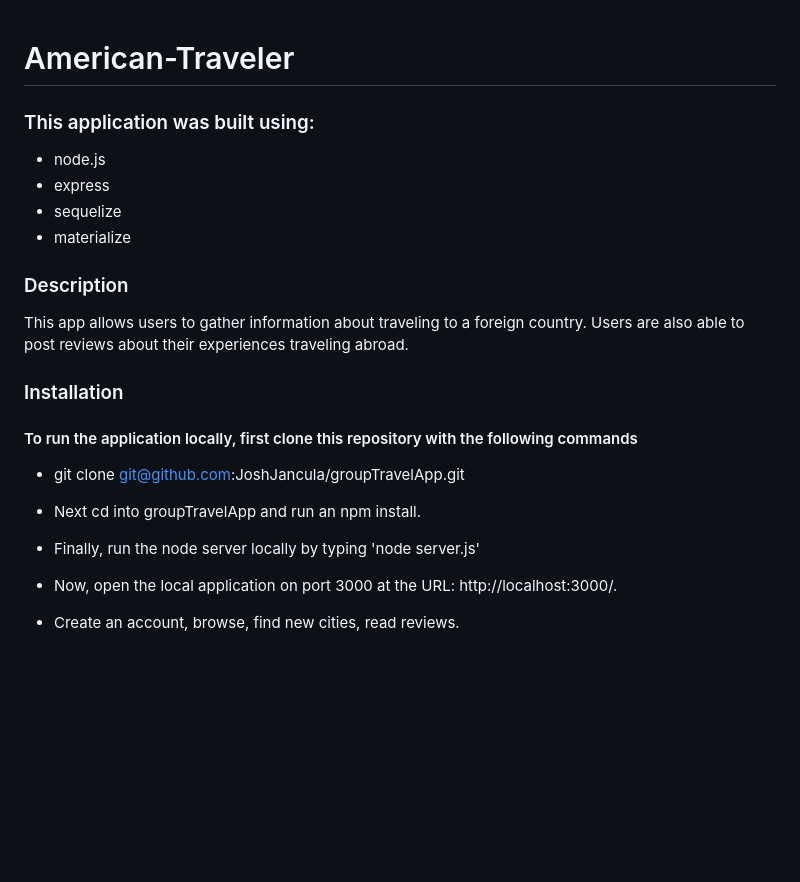
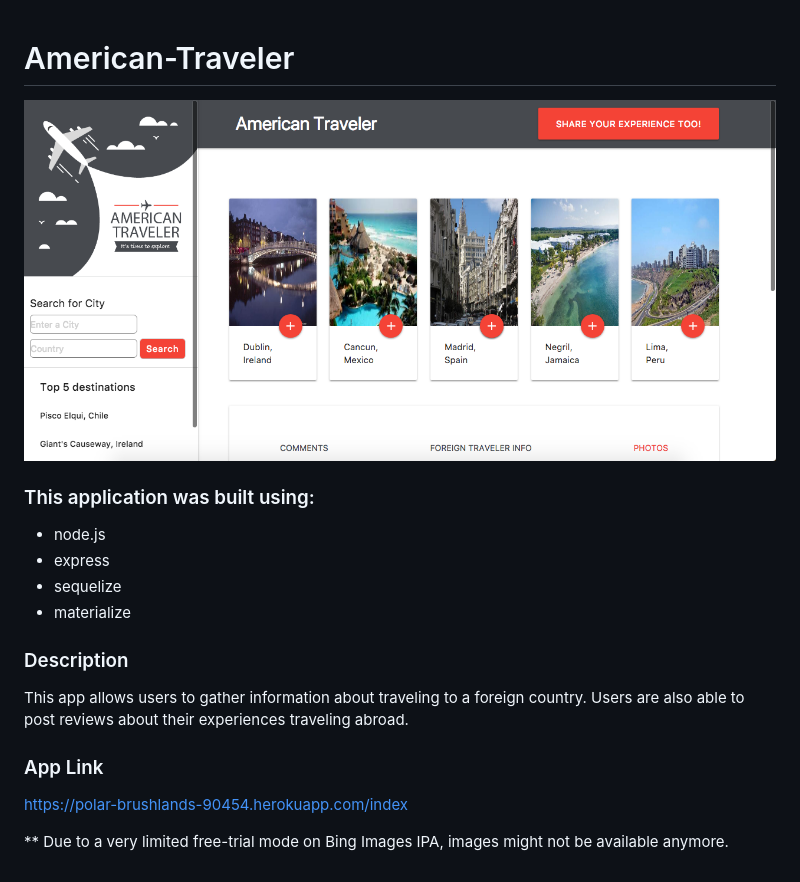
Before and after one commit to isabellaambrosio/groupTravelApp, a Markdown page: README.md, the part around the change. Rendered like a GitHub page; pictures changed too: public/images/american-traveler.png (added); blank space fills up the shorter version.

```diff
--- a/README.md
+++ b/README.md
@@ -1,4 +1,6 @@
 # American-Traveler
+
+<img src="public/images/american-traveler.png">
 
 
 ### This application was built using:
@@ -11,16 +13,8 @@
 
 This app allows users to gather information about traveling to a foreign country. Users are also able to post reviews about their experiences traveling abroad.
 
+### App Link
+https://polar-brushlands-90454.herokuapp.com/index
 
-### Installation
-#### To run the application locally, first clone this repository with the following commands
 
-* git clone git@github.com:JoshJancula/groupTravelApp.git
-
-* Next cd into groupTravelApp and run an npm install.
-
-* Finally, run the node server locally by typing 'node server.js'
-
-* Now, open the local application on port 3000 at the URL: http://localhost:3000/.
-
-* Create an account, browse, find new cities, read reviews.
+** Due to a very limited free-trial mode on Bing Images IPA, images might not be available anymore.
```
